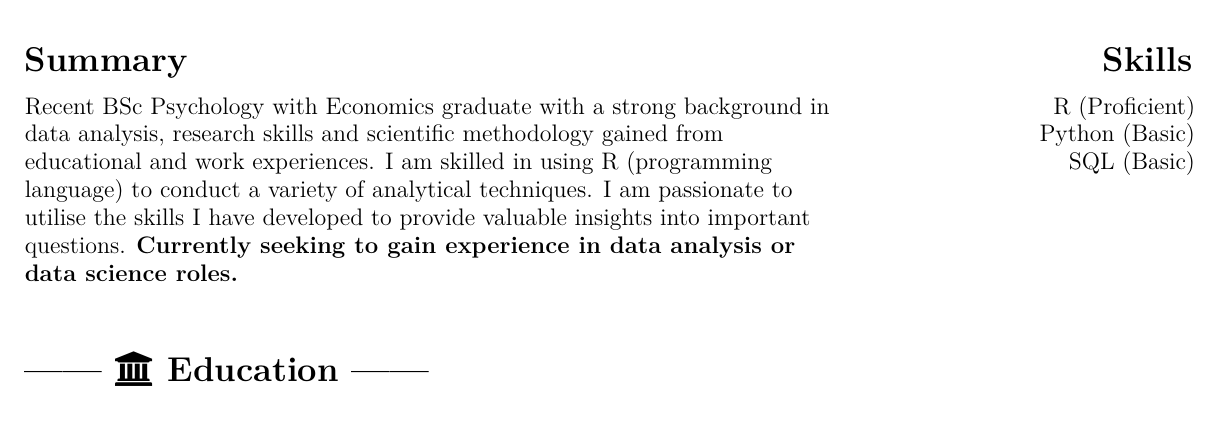
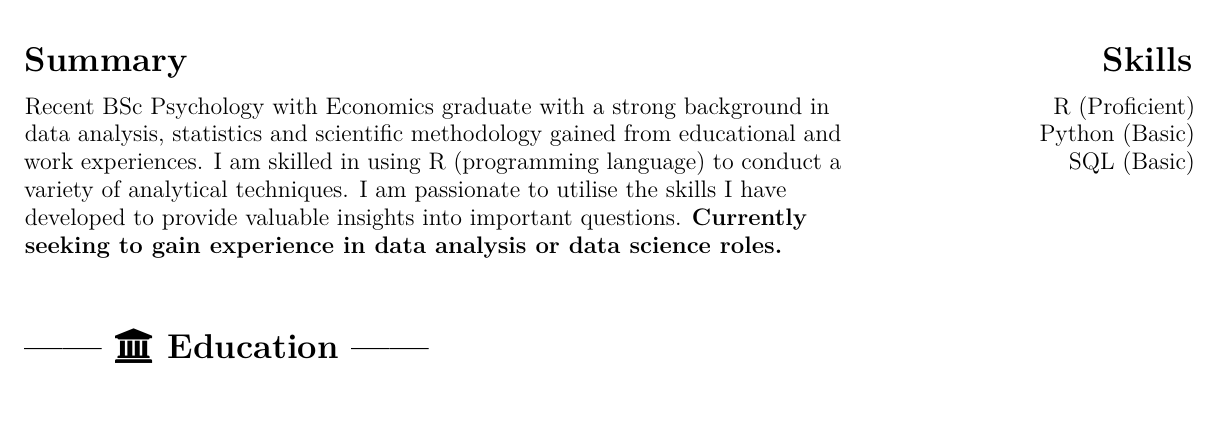
Before and after one commit to CharlieHomewood/CV, an R Markdown document (CV.Rmd): part of page 1 of 2, cut so that both start at the same text. The pictures show the output file CV.pdf that the author committed with the source.

Commit message:
23/09/2023 commit

```diff
--- a/CV.Rmd
+++ b/CV.Rmd
@@ -1,14 +1,9 @@
 ---
 title: "**\\vspace{-0.25cm} \\fontsize{42}{60}\\selectfont Charlie Homewood**"
-address: "9 Bernard Road, Brighton, BN2 3ER"
-aboutsection:
-  "Recent BSc Psychology with Economics graduate with a strong background in data analysis, research skills and scientific methodology gained from educational and work experiences. I am skilled in using R (programming language) to conduct a variety of analytical techniques. I am passionate to utilise the skills I have developed to provide valuable insights into important questions. \\textbf{Currently seeking to gain experience in data analysis or data science roles.}"
-email: "charliehomewood99@gmail.com"
-github: "\\href{https://github.com/CharlieHomewood}{\\faGithub \\ Github}"
-linkedin: "\\href{https://www.linkedin.com/in/charliehomewood/}{\\faLinkedin \\ Linkedin}"
-mobile: "07307233382"
-skills: "\\flushright R (Proficient) \\\\ Python (Basic) \\\\ SQL (Basic)"
-website: "\\href{https://charliehomewood.github.io/website/}{\\faServer \\ Website}"
-
-header-includes:
- - \usepackage{geometry}
+address: 9 Bernard Road, Brighton, BN2 3ER
+aboutsection: Recent BSc Psychology with Economics graduate with a strong background
+  in data analysis, statistics and scientific methodology gained from educational
+  and work experiences. I am skilled in using R (programming language) to conduct
+  a variety of analytical techniques. I am passionate to utilise the skills I have
+  developed to provide valuable insights into important questions. \textbf{Currently
+  seeking to gain experience in data analysis or data science roles.}
@@ -24,3 +10,11 @@ header-includes:
 output:
   pdf_document:
     latex_engine: xelatex
+github: \href{https://github.com/CharlieHomewood}{\faGithub \ Github}
+linkedin: \href{https://www.linkedin.com/in/charliehomewood/}{\faLinkedin \ Linkedin}
+mobile: 07307233382
+skills: \flushright R (Proficient) \\ Python (Basic) \\ SQL (Basic)
+website: \href{https://charliehomewood.github.io/website/}{\faServer \ Website}
+header-includes:
+- \usepackage{geometry}
+- \usepackage{soul}
```
Also changed, not shown: CV.pdf, CV.Rmd (18 more changed lines).
